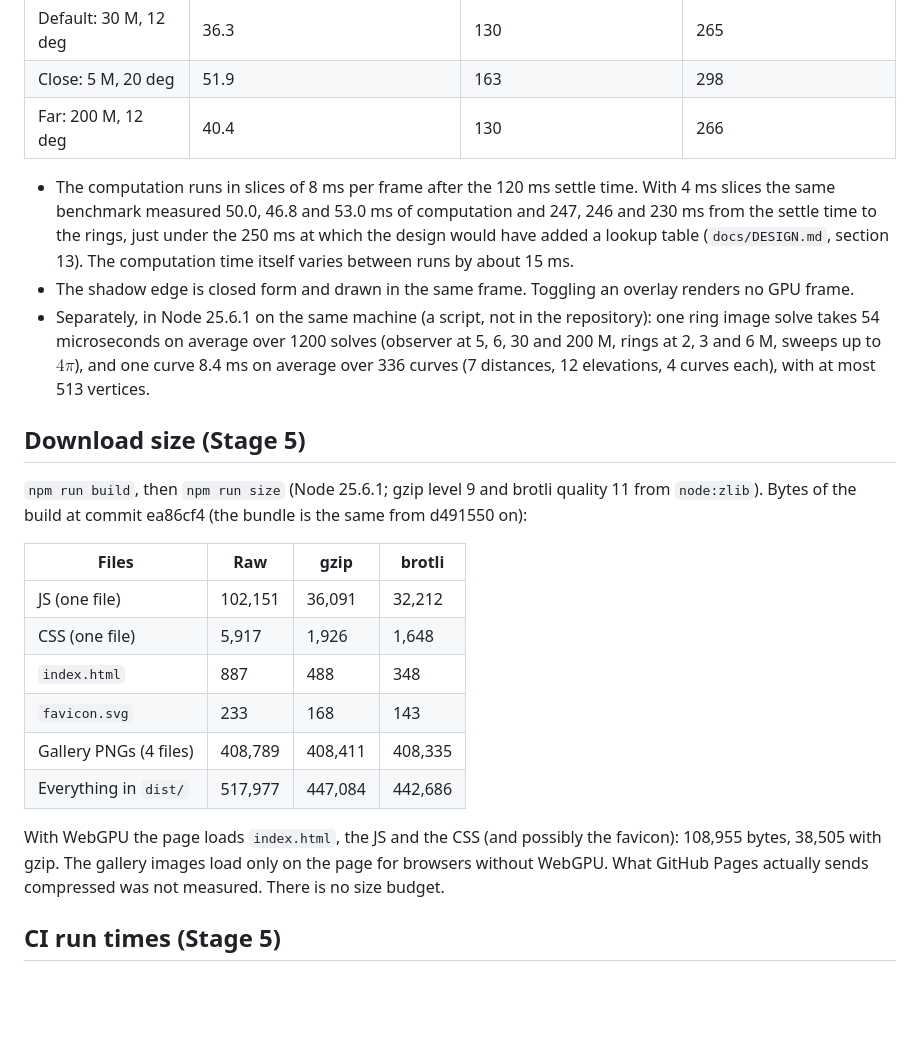
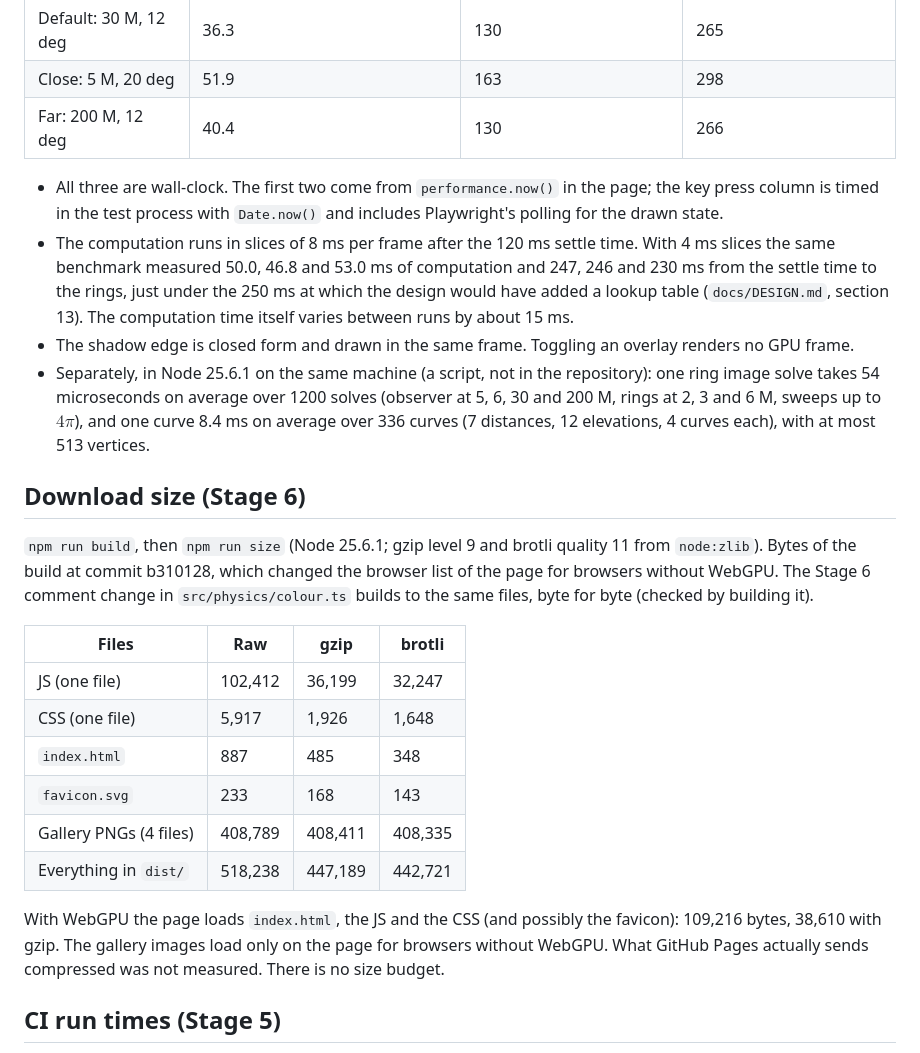
Before and after one commit to Waiivyy/photonring, a Markdown page: docs/PERFORMANCE.md, the part around one of its changes. GitHub-like rendering; blank space fills up the shorter version.

```diff
--- a/docs/PERFORMANCE.md
+++ b/docs/PERFORMANCE.md
@@ -103,6 +128,9 @@ from the cache.
 | Close: 5 M, 20 deg    | 51.9                              | 163                           | 298                         |
 | Far: 200 M, 12 deg    | 40.4                              | 130                           | 266                         |
 
+- All three are wall-clock. The first two come from `performance.now()` in the page; the key
+  press column is timed in the test process with `Date.now()` and includes Playwright's polling
+  for the drawn state.
 - The computation runs in slices of 8 ms per frame after the 120 ms settle time. With 4 ms slices
   the same benchmark measured 50.0, 46.8 and 53.0 ms of computation and 247, 246 and 230 ms from
   the settle time to the rings, just under the 250 ms at which the design would have added a
@@ -115,22 +143,24 @@ from the cache.
   rings at 2, 3 and 6 M, sweeps up to $4\pi$), and one curve 8.4 ms on average over 336 curves
   (7 distances, 12 elevations, 4 curves each), with at most 513 vertices.
 
-## Download size (Stage 5)
+## Download size (Stage 6)
 
 `npm run build`, then `npm run size` (Node 25.6.1; gzip level 9 and brotli quality 11 from
-`node:zlib`). Bytes of the build at commit ea86cf4 (the bundle is the same from d491550 on):
+`node:zlib`). Bytes of the build at commit b310128, which changed the browser list of the page
+for browsers without WebGPU. The Stage 6 comment change in `src/physics/colour.ts` builds to the
+same files, byte for byte (checked by building it).
 
 | Files                  | Raw     | gzip    | brotli  |
 | ---------------------- | ------- | ------- | ------- |
-| JS (one file)          | 102,151 | 36,091  | 32,212  |
+| JS (one file)          | 102,412 | 36,199  | 32,247  |
 | CSS (one file)         | 5,917   | 1,926   | 1,648   |
-| `index.html`           | 887     | 488     | 348     |
+| `index.html`           | 887     | 485     | 348     |
 | `favicon.svg`          | 233     | 168     | 143     |
 | Gallery PNGs (4 files) | 408,789 | 408,411 | 408,335 |
-| Everything in `dist/`  | 517,977 | 447,084 | 442,686 |
+| Everything in `dist/`  | 518,238 | 447,189 | 442,721 |
 
 With WebGPU the page loads `index.html`, the JS and the CSS (and possibly the favicon):
-108,955 bytes, 38,505 with gzip. The gallery images load only on the page for browsers without
+109,216 bytes, 38,610 with gzip. The gallery images load only on the page for browsers without
 WebGPU. What GitHub Pages actually sends compressed was not measured. There is no size budget.
 
 ## CI run times (Stage 5)
```
Also changed, not shown: other parts of docs/PERFORMANCE.md (+80 -28 lines).
